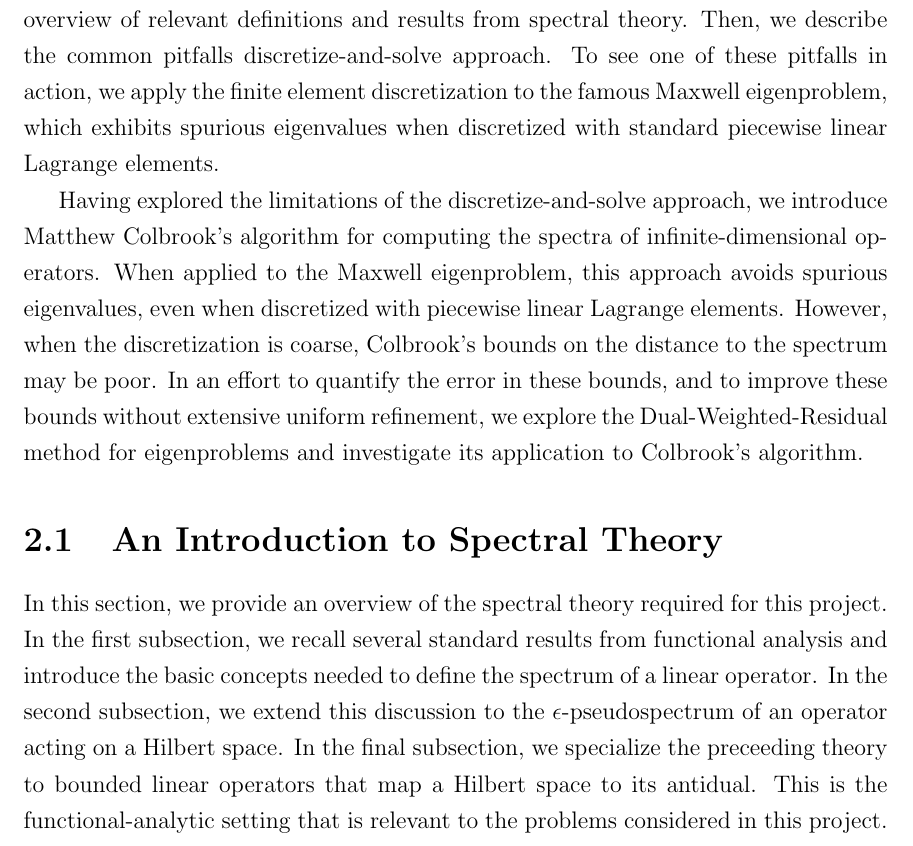
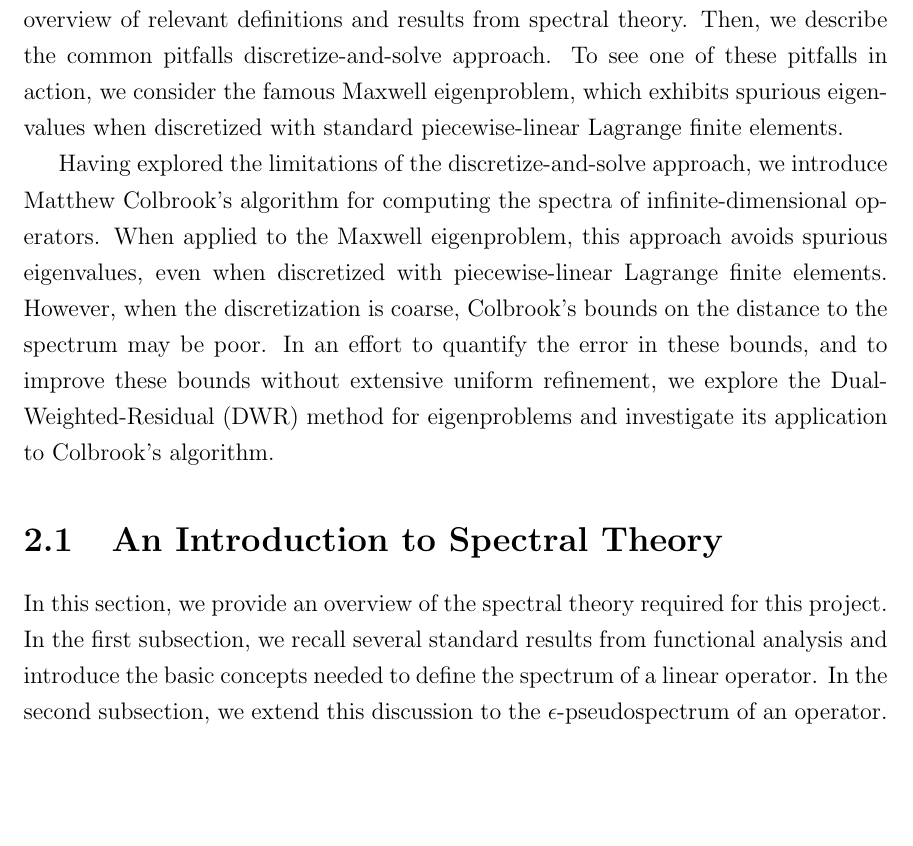
Before and after one commit to maggiemcc02/Efficient_Spectral_Computations_MMSCProject2026, a LaTeX thesis (ThesisDraft/main.tex, which reads ThesisDraft/body.tex): part of page 13 of 35, cut so that both start at the same text, the shorter picture padded with empty space. Compiled offline with pdfLaTeX.

Commit message:
More edits on background

```diff
--- a/ThesisDraft/body.tex
+++ b/ThesisDraft/body.tex
@@ -1,12 +1,14 @@
 \chapter{Background}
 
-In this chapter, we present all necessary background material. We begin with an overview of relevant definitions and results from spectral theory. Then, we describe the common pitfalls discretize-and-solve approach. To see one of these pitfalls in action, we apply the finite element discretization to the famous Maxwell eigenproblem, which exhibits spurious eigenvalues when discretized with standard piecewise linear Lagrange elements.
+In this chapter, we present all necessary background material. We begin with an overview of relevant definitions and results from spectral theory. Then, we describe the common pitfalls discretize-and-solve approach. To see one of these pitfalls in action, we consider the famous Maxwell eigenproblem, which exhibits spurious eigenvalues when discretized with standard piecewise-linear Lagrange finite elements.
 
-Having explored the limitations of the discretize-and-solve approach, we introduce Matthew Colbrook's algorithm for computing the spectra of infinite-dimensional operators. When applied to the Maxwell eigenproblem, this approach avoids spurious eigenvalues, even when discretized with piecewise linear Lagrange elements. However, when the discretization is coarse, Colbrook's bounds on the distance to the spectrum may be poor. In an effort to quantify the error in these bounds, and to improve these bounds without extensive uniform refinement, we explore the Dual-Weighted-Residual method for eigenproblems and investigate its application to Colbrook's algorithm.
+Having explored the limitations of the discretize-and-solve approach, we introduce Matthew Colbrook's algorithm for computing the spectra of infinite-dimensional operators. When applied to the Maxwell eigenproblem, this approach avoids spurious eigenvalues, even when discretized with piecewise-linear Lagrange finite elements. However, when the discretization is coarse, Colbrook's bounds on the distance to the spectrum may be poor. In an effort to quantify the error in these bounds, and to improve these bounds without extensive uniform refinement, we explore the Dual-Weighted-Residual (DWR) method for eigenproblems and investigate its application to Colbrook's algorithm.
 
 \section{An Introduction to Spectral Theory}
 
-In this section, we provide an overview of the spectral theory required for this project. In the first subsection, we recall several standard results from functional analysis and introduce the basic concepts needed to define the spectrum of a linear operator. In the second subsection, we extend this discussion to the $\epsilon$-pseudospectrum of an operator acting on a Hilbert space. In the final subsection, we specialize the preceeding theory to bounded linear operators that map a Hilbert space to its antidual. This is the functional-analytic setting that is relevant to the problems considered in this project.
+In this section, we provide an overview of the spectral theory required for this project. In the first subsection, we recall several standard results from functional analysis and introduce the basic concepts needed to define the spectrum of a linear operator. In the second subsection, we extend this discussion to the $\epsilon$-pseudospectrum of an operator.
+
+% In the final subsection, we specialize the preceeding theory to bounded linear operators that map a Hilbert space to its antidual. This is the functional-analytic setting that is relevant to the problems considered in this project.
 
 \subsection{The Spectra of Linear Operators}
 
```
Also changed, not shown: ThesisDraft/body.tex (8 more changed lines).
